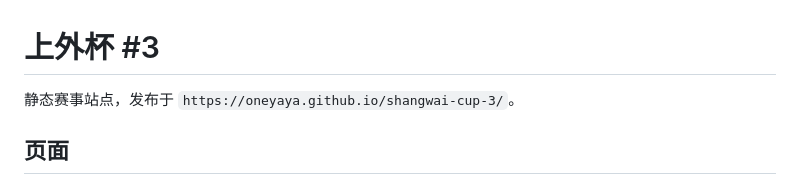
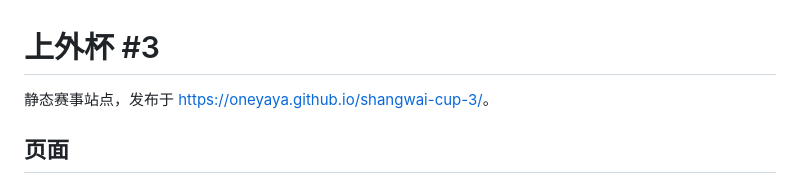
Before and after one commit to OneYaYa/shangwai-cup-3, a Markdown page: README.md, the part around the change. GitHub-like rendering.

Commit message:
Make tournament website URL clickable in README

```diff
--- a/README.md
+++ b/README.md
@@ -1,6 +1,6 @@
 # 上外杯 #3
 
-静态赛事站点，发布于 `https://oneyaya.github.io/shangwai-cup-3/`。
+静态赛事站点，发布于 [https://oneyaya.github.io/shangwai-cup-3/](https://oneyaya.github.io/shangwai-cup-3/)。
 
 ## 页面
 
```
